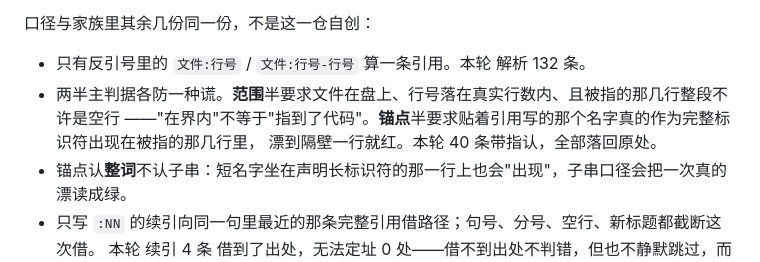
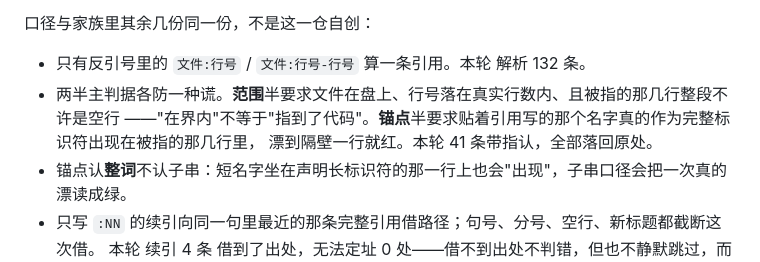
Before and after one commit to z-biz-game/z-biz-game-nine-rings-cos, a Markdown page: README.md, the part around the change. Drawn GitHub-style.

```diff
--- a/README.md
+++ b/README.md
@@ -142,7 +142,7 @@ test/                 六个套件 + 手算 fixture + 难度台架 balance.mjs
 - 只有反引号里的 `文件:行号` / `文件:行号-行号` 算一条引用。本轮 解析 132 条。
 - 两半主判据各防一种谎。**范围**半要求文件在盘上、行号落在真实行数内、且被指的那几行整段不许是空行
   ——"在界内"不等于"指到了代码"。**锚点**半要求贴着引用写的那个名字真的作为完整标识符出现在被指的那几行里，
-  漂到隔壁一行就红。本轮 40 条带指认，全部落回原处。
+  漂到隔壁一行就红。本轮 41 条带指认，全部落回原处。
 - 锚点认**整词**不认子串：短名字坐在声明长标识符的那一行上也会"出现"，子串口径会把一次真的漂读成绿。
 - 只写 `:NN` 的续引向同一句里最近的那条完整引用借路径；句号、分号、空行、新标题都截断这次借。
   本轮 续引 4 条 借到了出处，无法定址 0 处——借不到出处不判错，但也不静默跳过，而是当场数出来。
```
Also changed, not shown: DESIGN.md (+1 -1 lines).
